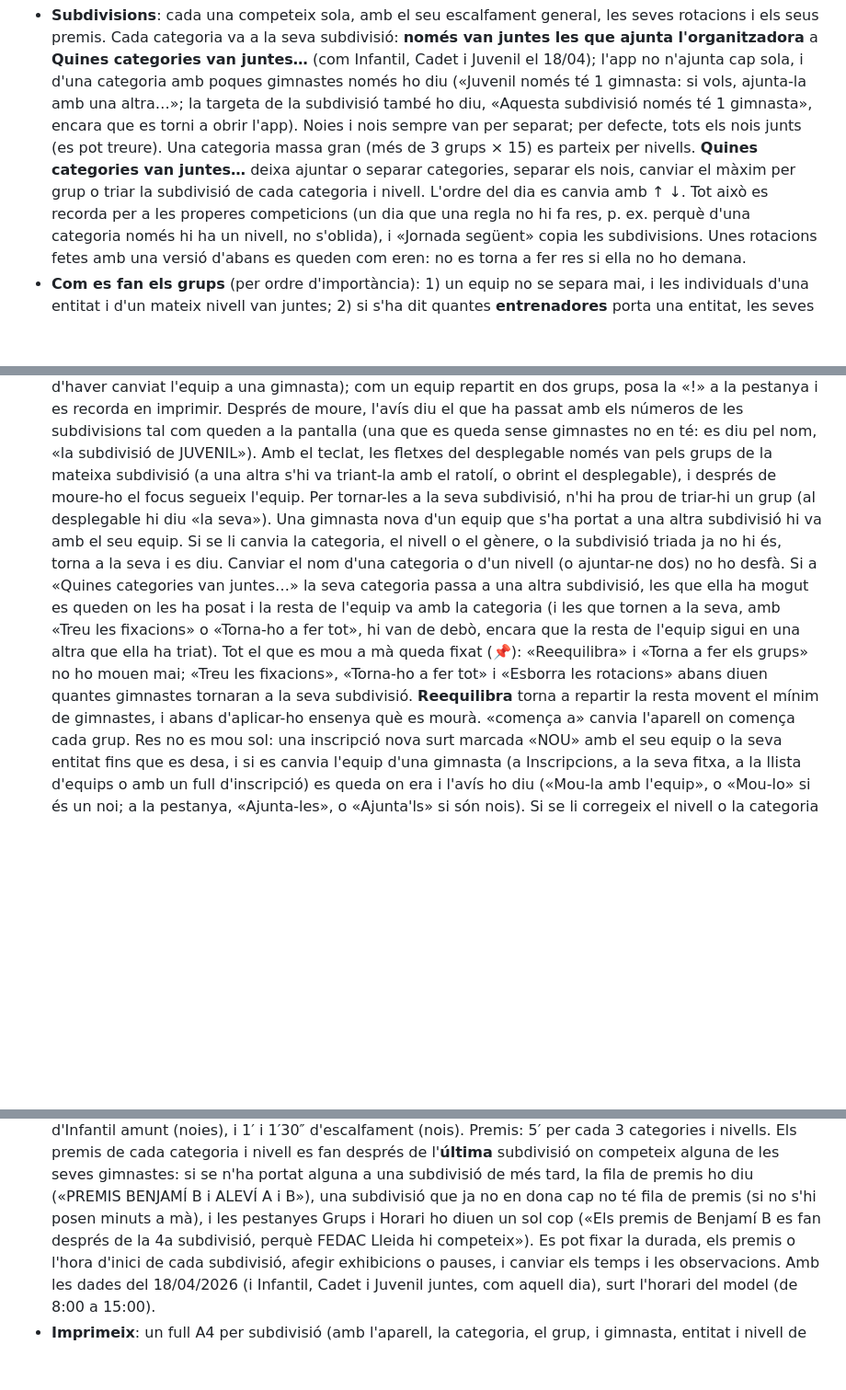
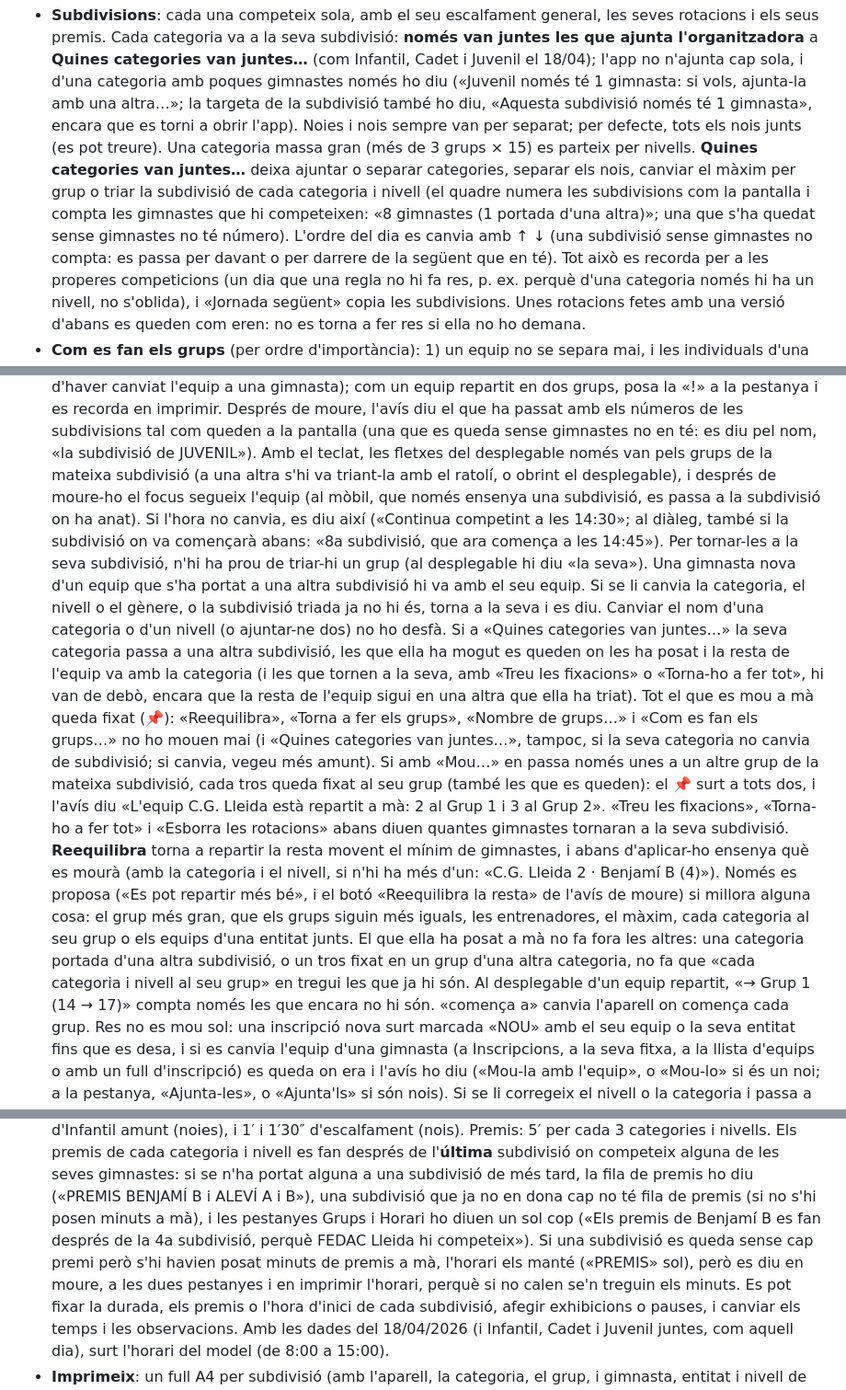
Before and after one commit to enricmarin48-alt/nus, a Markdown page: gimnastica/README.md, 3 parts joined by grey strips. Shown at 92% size. Rendered like a GitHub page; blank space fills up the shorter version.

Commit message:
NotesGim: rotacions, moure-ho tot (README de la segona revisió)
Co-Authored-By: Claude Opus 5.5 <noreply@anthropic.com>
Claude-Session: https://claude.ai/code/session_01Sg68NJJfpnJJf4oC8vufcb

```diff
--- a/gimnastica/README.md
+++ b/gimnastica/README.md
@@ -158,7 +158,10 @@ els grups, i en calcula l'horari. Després tot es pot canviar.
   gimnasta», encara que es torni a obrir l'app). Noies i nois sempre van per separat; per defecte, tots
   els nois junts (es pot treure). Una categoria massa gran (més de 3 grups × 15) es parteix per nivells.
   **Quines categories van juntes…** deixa ajuntar o separar categories, separar els nois, canviar el màxim
-  per grup o triar la subdivisió de cada categoria i nivell. L'ordre del dia es canvia amb ↑ ↓. Tot això
+  per grup o triar la subdivisió de cada categoria i nivell (el quadre numera les subdivisions com la
+  pantalla i compta les gimnastes que hi competeixen: «8 gimnastes (1 portada d'una altra)»; una que s'ha
+  quedat sense gimnastes no té número). L'ordre del dia es canvia amb ↑ ↓ (una subdivisió sense gimnastes
+  no compta: es passa per davant o per darrere de la següent que en té). Tot això
   es recorda per a les properes competicions (un dia que una regla no hi fa res, p. ex. perquè d'una
   categoria només hi ha un nivell, no s'oblida), i «Jornada següent» copia les subdivisions. Unes
   rotacions fetes amb una versió d'abans es queden com eren: no es torna a fer res si ella no ho demana.
@@ -186,7 +189,9 @@ els grups, i en calcula l'horari. Després tot es pot canviar.
   números de les subdivisions tal com queden a la pantalla (una que es queda sense gimnastes no en té: es
   diu pel nom, «la subdivisió de JUVENIL»). Amb el teclat, les fletxes del desplegable només van pels
   grups de la mateixa subdivisió (a una altra s'hi va triant-la amb el ratolí, o obrint el desplegable), i
-  després de moure-ho el focus segueix l'equip. Per tornar-les a la seva subdivisió, n'hi ha prou de
+  després de moure-ho el focus segueix l'equip (al mòbil, que només ensenya una subdivisió, es passa a la
+  subdivisió on ha anat). Si l'hora no canvia, es diu així («Continua competint a les 14:30»; al diàleg,
+  també si la subdivisió on va començarà abans: «8a subdivisió, que ara comença a les 14:45»). Per tornar-les a la seva subdivisió, n'hi ha prou de
   triar-hi un grup (al desplegable hi diu «la seva»). Una gimnasta nova d'un equip que s'ha portat a una
   altra subdivisió hi va amb el seu equip. Si se li canvia la categoria, el nivell o el gènere, o la
   subdivisió triada ja no hi és, torna a la seva i es diu. Canviar el nom d'una categoria o d'un nivell (o
@@ -194,9 +199,20 @@ els grups, i en calcula l'horari. Després tot es pot canviar.
   subdivisió, les que ella ha mogut es queden on les ha posat i la resta de l'equip va amb la categoria (i
   les que tornen a la seva, amb «Treu les fixacions» o «Torna-ho a fer tot», hi van de debò, encara que la
   resta de l'equip sigui en una altra que ella ha triat). Tot el que es mou a mà queda fixat (📌):
-  «Reequilibra» i «Torna a fer els grups» no ho mouen mai; «Treu les fixacions», «Torna-ho a fer tot» i
-  «Esborra les rotacions» abans diuen quantes gimnastes tornaran a la seva subdivisió. **Reequilibra**
-  torna a repartir la resta movent el mínim de gimnastes, i abans d'aplicar-ho ensenya què es mourà.
+  «Reequilibra», «Torna a fer els grups», «Nombre de grups…» i «Com es fan els grups…» no ho mouen mai
+  (i «Quines categories van juntes…», tampoc, si la seva categoria no canvia de subdivisió; si canvia,
+  vegeu més amunt). Si amb «Mou…» en passa només unes a un altre grup de la mateixa
+  subdivisió, cada tros queda fixat al seu grup (també les que es queden): el 📌 surt a tots dos, i l'avís
+  diu «L'equip C.G. Lleida està repartit a mà: 2 al Grup 1 i 3 al Grup 2». «Treu les fixacions», «Torna-ho
+  a fer tot» i «Esborra les rotacions» abans diuen quantes gimnastes tornaran a la seva subdivisió.
+  **Reequilibra** torna a repartir la resta movent el mínim de gimnastes, i abans d'aplicar-ho ensenya què
+  es mourà (amb la categoria i el nivell, si n'hi ha més d'un: «C.G. Lleida 2 · Benjamí B (4)»). Només es
+  proposa («Es pot repartir més bé», i el botó «Reequilibra la resta» de l'avís de moure) si millora
+  alguna cosa: el grup més gran, que els grups siguin més iguals, les entrenadores, el màxim, cada
+  categoria al seu grup o els equips d'una entitat junts. El que ella ha posat a mà no fa fora les altres:
+  una categoria portada d'una altra subdivisió, o un tros fixat en un grup d'una altra categoria, no fa
+  que «cada categoria i nivell al seu grup» en tregui les que ja hi són. Al desplegable d'un equip
+  repartit, «→ Grup 1 (14 → 17)» compta només les que encara no hi són.
   «comença a» canvia l'aparell on comença cada grup. Res no es mou sol: una inscripció nova surt marcada
   «NOU» amb el seu equip o la seva entitat fins que es desa, i si es canvia l'equip d'una gimnasta (a
   Inscripcions, a la seva fitxa, a la llista d'equips o amb un full d'inscripció) es queda on era i l'avís
@@ -216,7 +232,10 @@ els grups, i en calcula l'horari. Després tot es pot canviar.
   subdivisió on competeix alguna de les seves gimnastes: si se n'ha portat alguna a una subdivisió de més
   tard, la fila de premis ho diu («PREMIS BENJAMÍ B i ALEVÍ A i B»), una subdivisió que ja no en dona cap
   no té fila de premis (si no s'hi posen minuts a mà), i les pestanyes Grups i Horari ho diuen un sol cop
-  («Els premis de Benjamí B es fan després de la 4a subdivisió, perquè FEDAC Lleida hi competeix»). Es
+  («Els premis de Benjamí B es fan després de la 4a subdivisió, perquè FEDAC Lleida hi competeix»). Si
+  una subdivisió es queda sense cap premi però s'hi havien posat minuts de premis a mà, l'horari els
+  manté («PREMIS» sol), però es diu en moure, a les dues pestanyes i en imprimir l'horari, perquè si no
+  calen se'n treguin els minuts. Es
   pot fixar la durada, els premis o l'hora d'inici de cada subdivisió, afegir exhibicions o pauses, i
   canviar els temps i les observacions. Amb les dades del 18/04/2026 (i Infantil, Cadet i Juvenil
   juntes, com aquell dia), surt l'horari del model (de 8:00 a 15:00).
```
